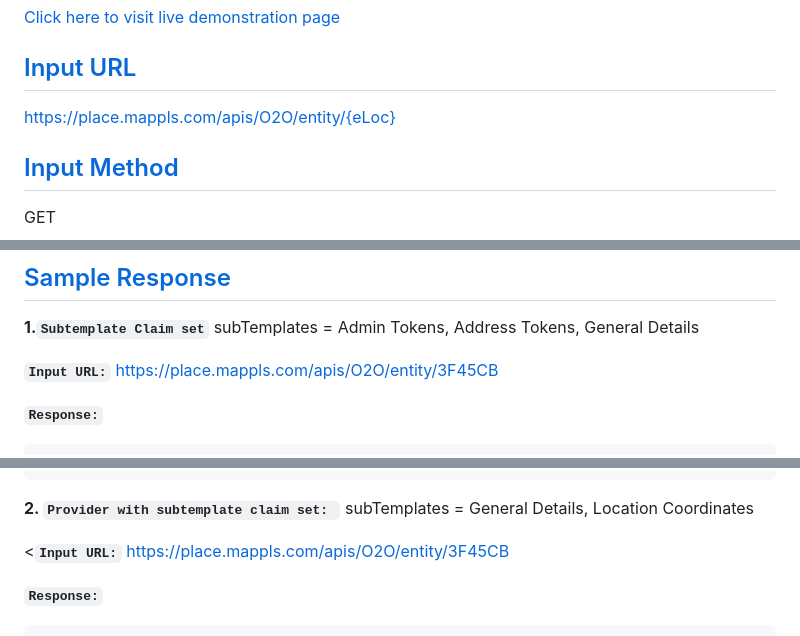
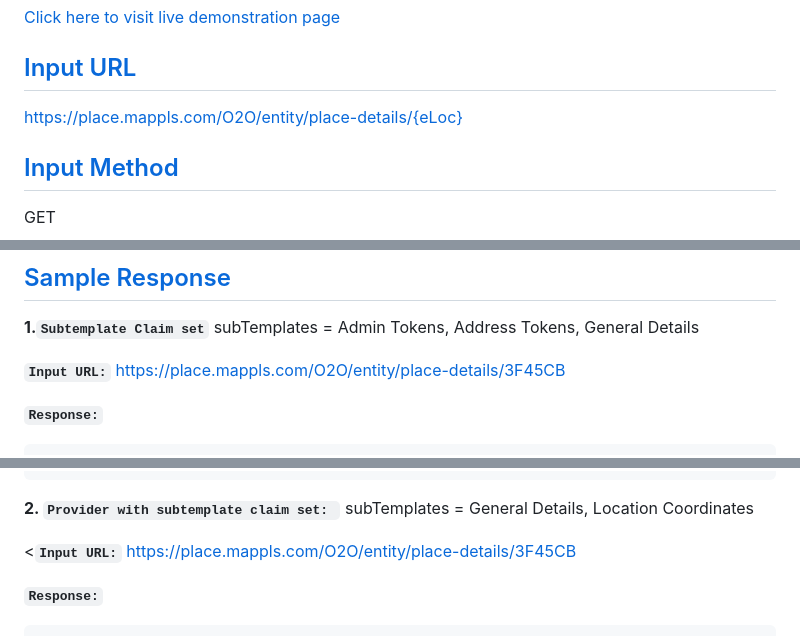
Before and after one commit to mappls-api/mappls-rest-apis, a Markdown page: mappls-maps-place-details-api-example/Readme.md, 3 parts joined by grey strips. GitHub-like rendering.

Commit message:
typo corrected in Place Detail URL

```diff
--- a/mappls-maps-place-details-api-example/Readme.md
+++ b/mappls-maps-place-details-api-example/Readme.md
@@ -39,7 +39,7 @@ Before using the API in the your solution, please ensure that the related access
 
 
 ## [Input URL](#Input_URL)
-https://place.mappls.com/apis/O2O/entity/{eLoc}
+https://place.mappls.com/O2O/entity/place-details/{eLoc}
 
 ## [Input Method](#Input_Method)
 
@@ -202,7 +202,7 @@ Adds applicable `values` within an array of objects available within the `evInfo
 
 **1.`Subtemplate Claim set`** subTemplates = Admin Tokens, Address Tokens, General Details
 
-**`Input URL:`** https://place.mappls.com/apis/O2O/entity/3F45CB
+**`Input URL:`** https://place.mappls.com/O2O/entity/place-details/3F45CB
 
 **`Response:`**
 
@@ -224,7 +224,7 @@ Adds applicable `values` within an array of objects available within the `evInfo
 
 **2. `Provider with subtemplate claim set: `** subTemplates = General Details, Location Coordinates
 
-<**`Input URL:`** https://place.mappls.com/apis/O2O/entity/3F45CB
+<**`Input URL:`** https://place.mappls.com/O2O/entity/place-details/3F45CB
 
 **`Response:`**
 
```
